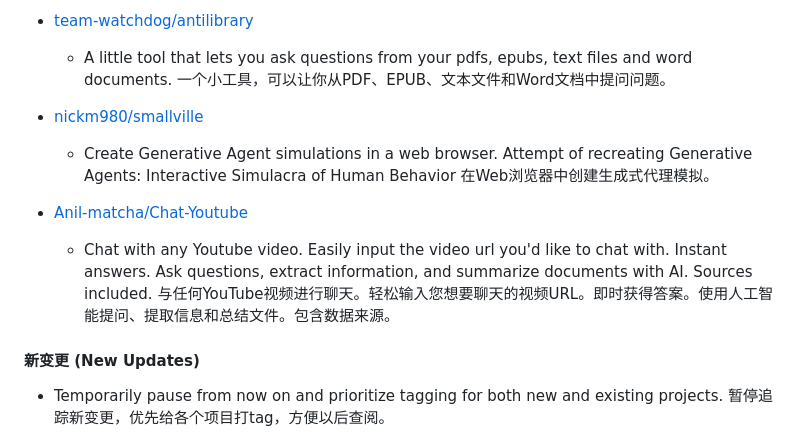
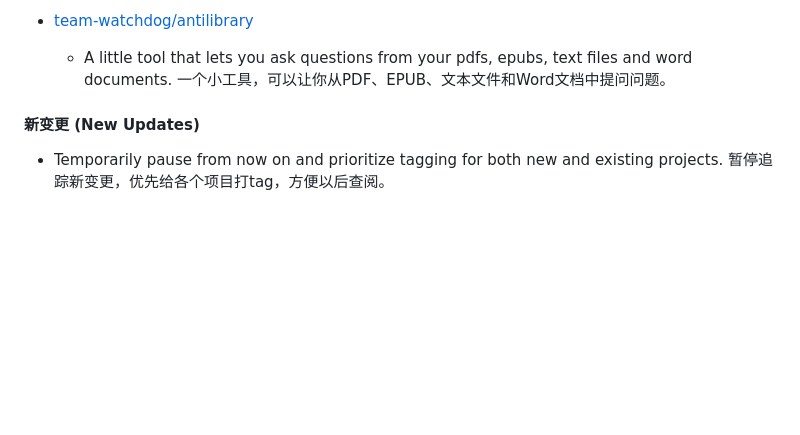
Before and after one commit to kinghuin/AIGC-progress, a Markdown page: README.md, the part around the change. Drawn GitHub-style; blank space fills up the shorter version.

```diff
--- a/README.md
+++ b/README.md
@@ -29,14 +29,6 @@ With the release of ChatGPT and Midjourney, the development pace of AIGC is acce
 * [team-watchdog/antilibrary](https://github.com/team-watchdog/antilibrary)
 
     * A little tool that lets you ask questions from your pdfs, epubs, text files and word documents. 一个小工具，可以让你从PDF、EPUB、文本文件和Word文档中提问问题。
-
-* [nickm980/smallville](https://github.com/nickm980/smallville)
-
-    * Create Generative Agent simulations in a web browser. Attempt of recreating Generative Agents: Interactive Simulacra of Human Behavior  在Web浏览器中创建生成式代理模拟。
-
-* [Anil-matcha/Chat-Youtube](https://github.com/Anil-matcha/Chat-Youtube)
-
-    * Chat with any Youtube video. Easily input the video url you'd like to chat with. Instant answers. Ask questions, extract information, and summarize documents with AI. Sources included. 与任何YouTube视频进行聊天。轻松输入您想要聊天的视频URL。即时获得答案。使用人工智能提问、提取信息和总结文件。包含数据来源。
 
 #### 新变更 (New Updates)
 
```
